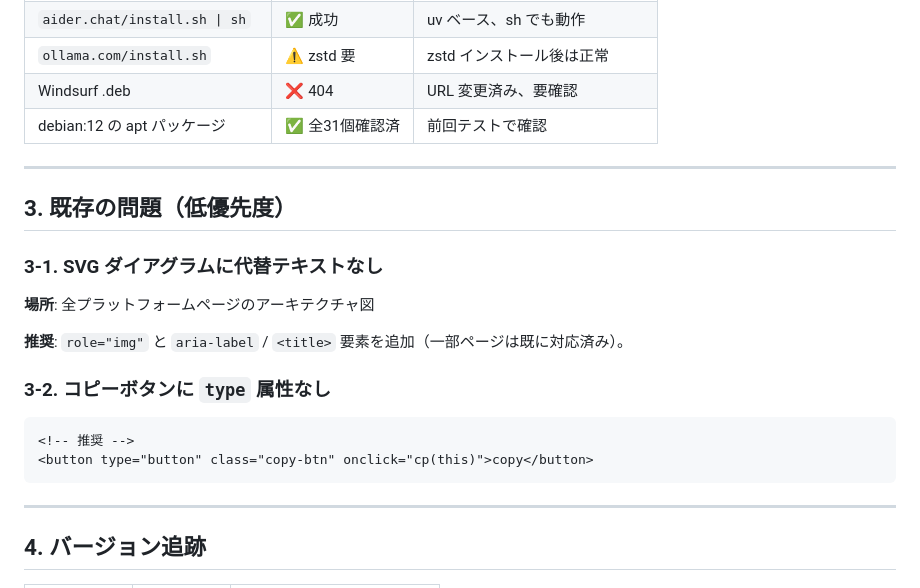
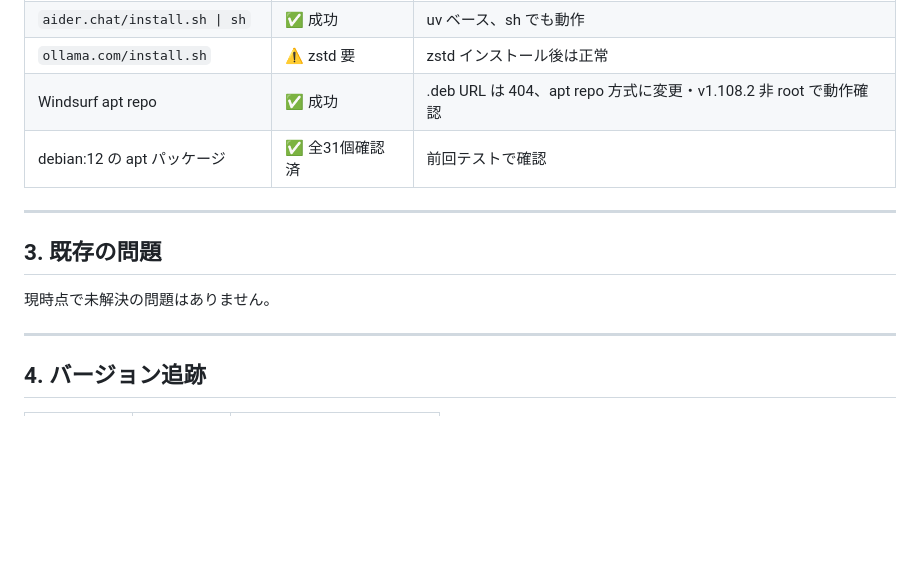
Before and after one commit to mikalulu/ai-agent-sandbox, a Markdown page: AUDIT.md, the part around the change. GitHub-like rendering; blank space fills up the shorter version.

Commit message:
📋 AUDIT.md: Windsurf テスト結果を ✅ に更新、解決済み低優先度問題を整理

````diff
--- a/AUDIT.md
+++ b/AUDIT.md
@@ -148,25 +148,14 @@ Dockerfile は `USER agent` に切り替えてから起動するため `--no-san
 | `claude.ai/install.sh \| bash` | ✅ 成功 | `\| sh` は失敗（bash-only 構文） |
 | `aider.chat/install.sh \| sh` | ✅ 成功 | uv ベース、sh でも動作 |
 | `ollama.com/install.sh` | ⚠️ zstd 要 | zstd インストール後は正常 |
-| Windsurf .deb | ❌ 404 | URL 変更済み、要確認 |
+| Windsurf apt repo | ✅ 成功 | .deb URL は 404、apt repo 方式に変更・v1.108.2 非 root で動作確認 |
 | debian:12 の apt パッケージ | ✅ 全31個確認済 | 前回テストで確認 |
 
 ---
 
-## 3. 既存の問題（低優先度）
+## 3. 既存の問題
 
-### 3-1. SVG ダイアグラムに代替テキストなし
-
-**場所**: 全プラットフォームページのアーキテクチャ図
-
-**推奨**: `role="img"` と `aria-label` / `<title>` 要素を追加（一部ページは既に対応済み）。
-
-### 3-2. コピーボタンに `type` 属性なし
-
-```html
-<!-- 推奨 -->
-<button type="button" class="copy-btn" onclick="cp(this)">copy</button>
-```
+現時点で未解決の問題はありません。
 
 ---
 
````
